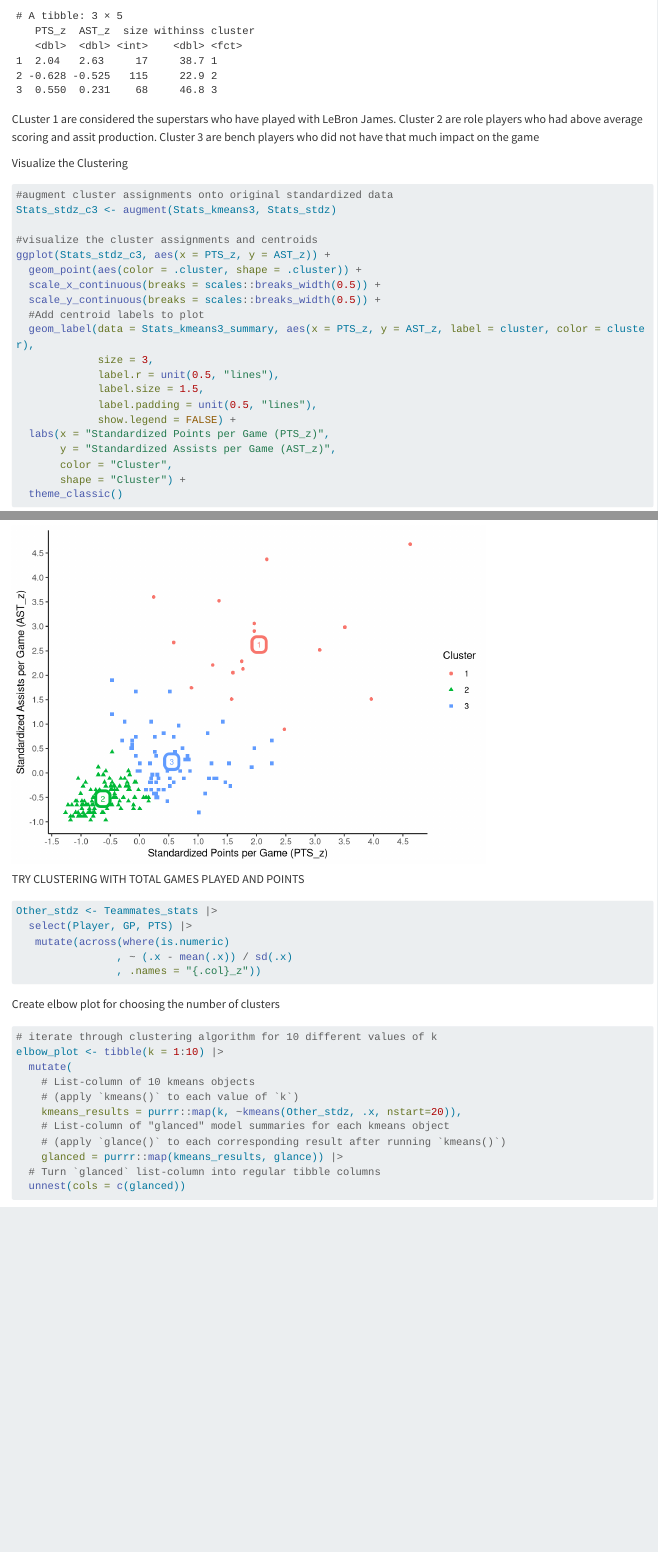
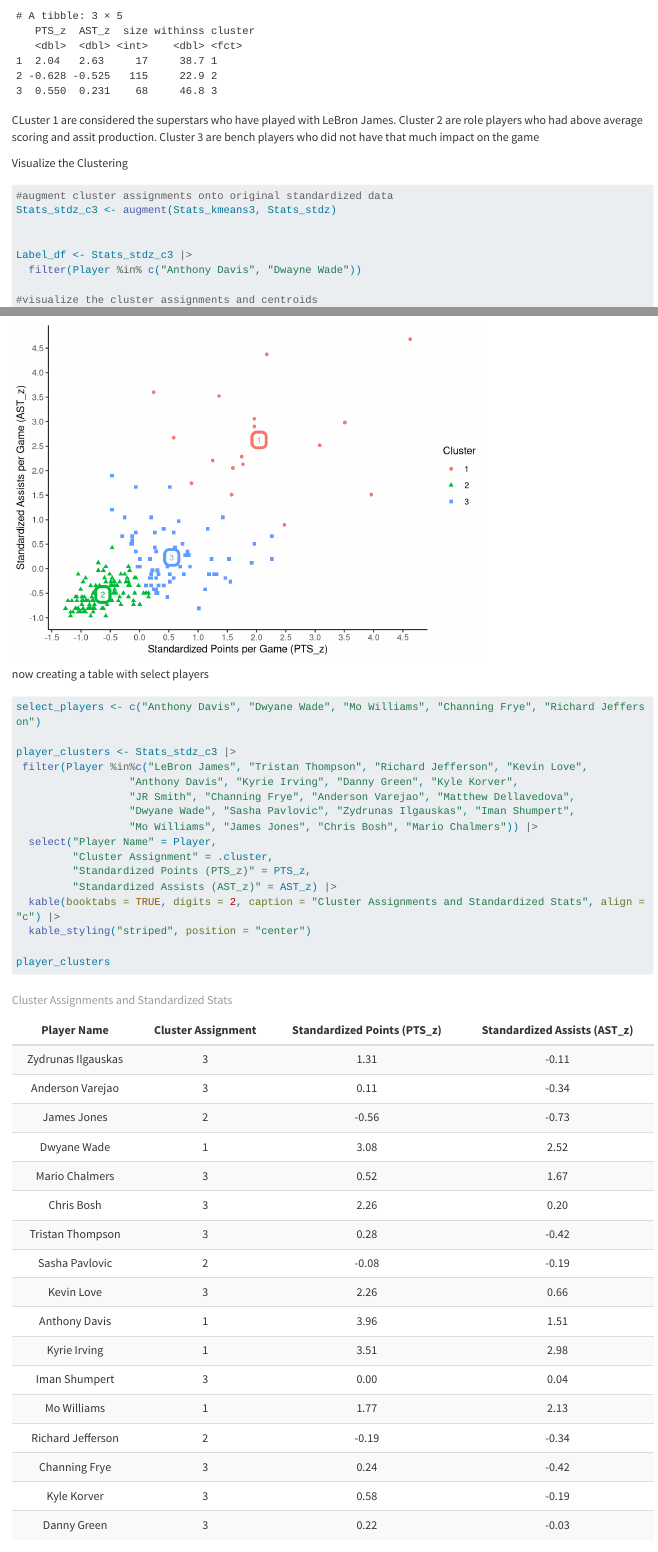
Before and after one commit to acstat231-s25/blog-glorious-kings, a Quarto document (Zack_Index .qmd): the page in a window 1100 px wide, from 1920 px down before the commit and from 2110 px down after it, so that both start at the same text, and a second part further down, joined at a grey line. Rendered offline with R 4.5, knitr and Pandoc in place of Quarto, with nearby package versions; code that draws random numbers runs with fixed seeds of ours; some code elsewhere in the file could not run offline; long lines of code are wrapped.

Commit message:
Update Zack_Index .qmd

````diff
--- a/Zack_Index .qmd
+++ b/Zack_Index .qmd
@@ -7,6 +7,8 @@ library(GGally)
 library(tidyr)
 library(dplyr)
 library(readr)
+library(knitr)
+library(kableExtra)
 
 ```
 
@@ -86,6 +88,10 @@ Visualize the Clustering
 #augment cluster assignments onto original standardized data
 Stats_stdz_c3 <- augment(Stats_kmeans3, Stats_stdz)
 
+
+Label_df <- Stats_stdz_c3 |>
+  filter(Player %in% c("Anthony Davis", "Dwayne Wade"))
+
 #visualize the cluster assignments and centroids
 ggplot(Stats_stdz_c3, aes(x = PTS_z, y = AST_z)) +
   geom_point(aes(color = .cluster, shape = .cluster)) +
@@ -105,6 +111,35 @@ ggplot(Stats_stdz_c3, aes(x = PTS_z, y = AST_z)) +
   theme_classic()
 
 ```
+
+now creating a table with select players
+
+```{r}
+
+select_players <- c("Anthony Davis", "Dwyane Wade", "Mo Williams", "Channing Frye", "Richard Jefferson")
+
+player_clusters <- Stats_stdz_c3 |>
+ filter(Player %in%c("LeBron James", "Tristan Thompson", "Richard Jefferson", "Kevin Love",
+                  "Anthony Davis", "Kyrie Irving", "Danny Green", "Kyle Korver",
+                  "JR Smith", "Channing Frye", "Anderson Varejao", "Matthew Dellavedova",
+                  "Dwyane Wade", "Sasha Pavlovic", "Zydrunas Ilgauskas", "Iman Shumpert",
+                  "Mo Williams", "James Jones", "Chris Bosh", "Mario Chalmers")) |>
+  select("Player Name" = Player,
+         "Cluster Assignment" = .cluster,
+         "Standardized Points (PTS_z)" = PTS_z,
+         "Standardized Assists (AST_z)" = AST_z) |>
+  kable(booktabs = TRUE, digits = 2, caption = "Cluster Assignments and Standardized Stats", align = "c") |>
+  kable_styling("striped", position = "center")
+
+player_clusters
+
+```
+
+
+
+
+
+
 
 
 TRY CLUSTERING WITH TOTAL GAMES PLAYED AND POINTS
````
